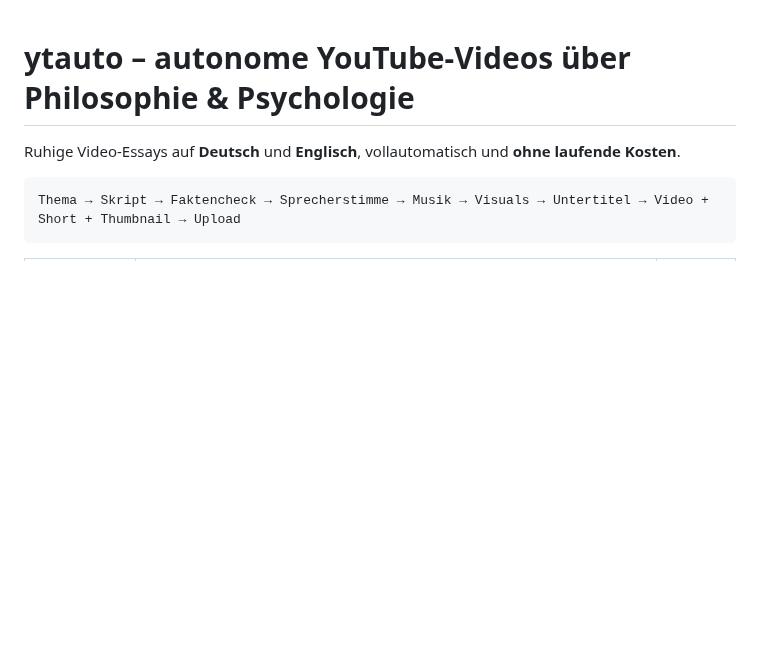
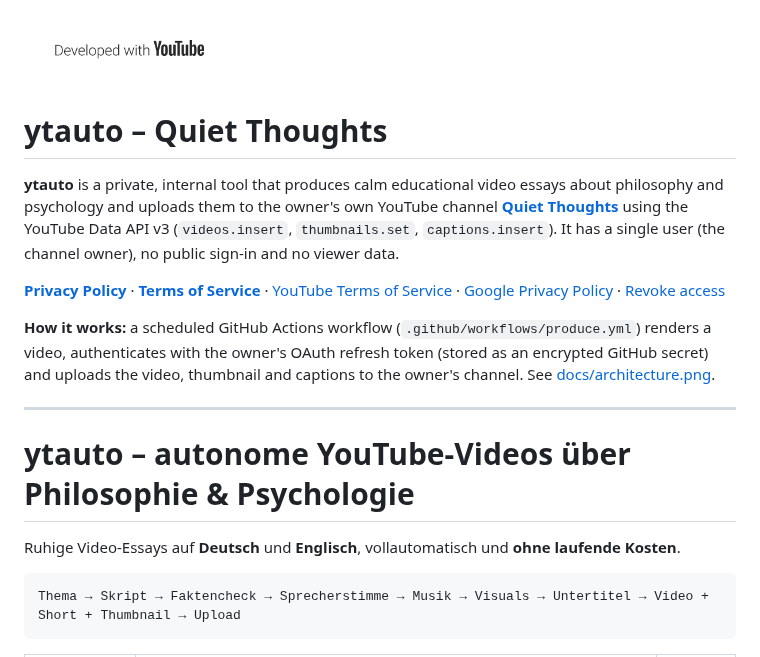
Before and after one commit to hthkrksy54-dotcom/Loop-Physics, a Markdown page: README.md, the part around the change. Rendered like a GitHub page; pictures changed too: docs/developed-with-youtube-sentence-case-dark.png (added); blank space fills up the shorter version.

```diff
--- a/README.md
+++ b/README.md
@@ -1,3 +1,24 @@
+<p><img src="docs/developed-with-youtube-sentence-case-dark.png" alt="Developed with YouTube" width="210"></p>
+
+# ytauto – Quiet Thoughts
+
+**ytauto** is a private, internal tool that produces calm educational video essays about philosophy and
+psychology and uploads them to the owner's own YouTube channel
+**[Quiet Thoughts](https://www.youtube.com/@quietthoughts-20)** using the YouTube Data API v3
+(`videos.insert`, `thumbnails.set`, `captions.insert`). It has a single user (the channel owner), no public
+sign-in and no viewer data.
+
+**[Privacy Policy](PRIVACY.md)** · **[Terms of Service](TERMS.md)** ·
+[YouTube Terms of Service](https://www.youtube.com/t/terms) ·
+[Google Privacy Policy](https://policies.google.com/privacy) ·
+[Revoke access](https://security.google.com/settings/security/permissions)
+
+**How it works:** a scheduled GitHub Actions workflow (`.github/workflows/produce.yml`) renders a video,
+authenticates with the owner's OAuth refresh token (stored as an encrypted GitHub secret) and uploads the
+video, thumbnail and captions to the owner's channel. See [docs/architecture.png](docs/architecture.png).
+
+---
+
 # ytauto – autonome YouTube-Videos über Philosophie & Psychologie
 
 Ruhige Video-Essays auf **Deutsch** und **Englisch**, vollautomatisch und **ohne laufende Kosten**.
```
Also changed, not shown: PRIVACY.md (+45 -13 lines), TERMS.md (added, +22 -0 lines), docs/architecture.png (added), docs/developed-with-youtube-sentence-case-light.png (added).
